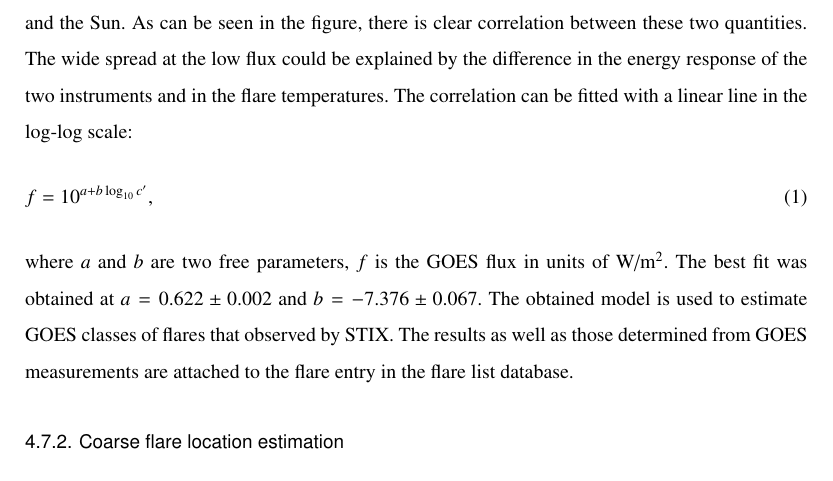
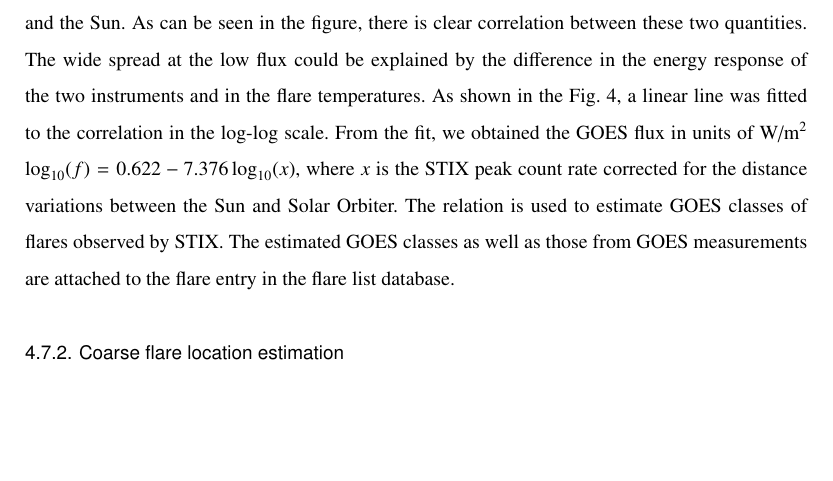
Before and after one commit to drhlxiao/stix-data-center-paper, a LaTeX paper (data_center.tex): part of page 11 of 14, cut so that both start at the same text, the shorter picture padded with empty space. Compiled offline with pdfLaTeX.

Commit message:
update on Wed Mar 16 03:18:12 PM CET 2022

```diff
--- a/data_center.tex
+++ b/data_center.tex
@@ -470,17 +470,14 @@ the difference distance of Solar Orbiter to the Sun using $c'=c r^2$, where $c$
 As can be seen in the figure, there is clear correlation between
 these two quantities.  The wide spread at the low flux could be explained by the difference in
 the energy response of the two instruments and in the flare temperatures.
-The correlation can be fitted with a linear line in the log-log scale:
-\begin{equation}
-f=10^{a+b\log_{10} c'},
-\label{eq:goes-stix}
-\end{equation}
-where $a$ and $b$ are two free parameters, $f$ is the GOES flux  in units of W/m$^2$.
- The best fit was obtained at $a=0.622\pm 0.002$ and $b=-7.376\pm0.067$.
-The obtained model is used to estimate  GOES classes
- of flares that observed by STIX.
-The results as well as those determined from GOES measurements
+As shown in the Fig.~\ref{fig:goes-stix}, a linear line
+was fitted to the  correlation in the log-log scale. From the fit, we obtained
+the GOES flux in units of W/m$^2$ $\log_{10}(f) = 0.622 -7.376 \log_{10} (x)$, where $x$ is the STIX
+peak count rate corrected for the distance variations between the Sun and Solar Orbiter.
+The relation is used to estimate  GOES classes  of flares observed by STIX.
+The estimated GOES classes as well as those from GOES measurements
 are attached to  the flare entry in the flare list database.
+
 \subsubsection{Coarse flare location estimation}
 Flare centroid location can constraint flaring region when reconstructing flare images.
 STIX uses a dedicated sub-collimator called Coarse Flare Locator (CFL) to estimate flare locations.
```
Also changed, not shown: 2 other files.
